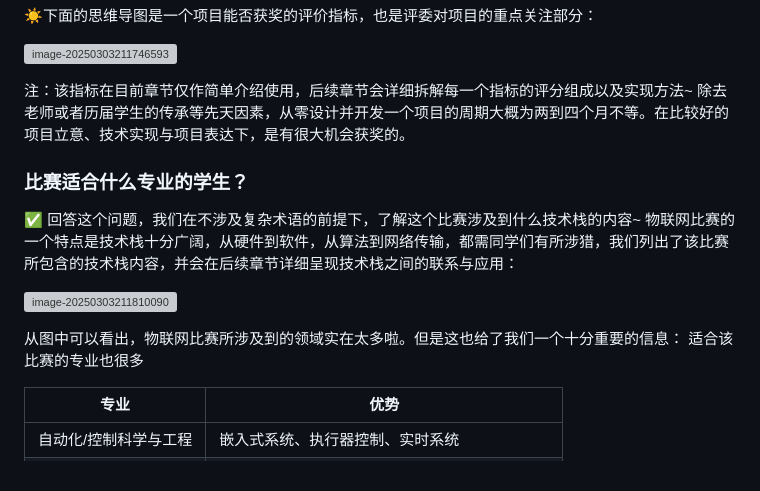
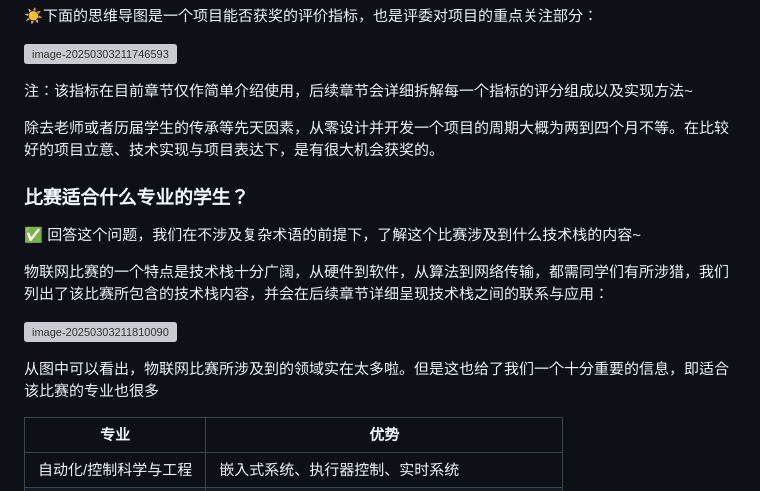
Before and after one commit to weshare2025/weshare.github.io, a Markdown page: 全国大学生物联网设计竞赛/初识篇.md, the part around the change printed below. GitHub-like rendering; grey boxes are pictures that could not be loaded.

Commit message:
初始化项目

```diff
--- a/全国大学生物联网设计竞赛/初识篇.md
+++ b/全国大学生物联网设计竞赛/初识篇.md
@@ -146,16 +148,17 @@
 ![image-20250303211746593](https://gitee.com/Kivykiwi/66666/raw/master/image-20250303211746593.png)
 
 注：该指标在目前章节仅作简单介绍使用，后续章节会详细拆解每一个指标的评分组成以及实现方法~
+
 除去老师或者历届学生的传承等先天因素，从零设计并开发一个项目的周期大概为两到四个月不等。在比较好的项目立意、技术实现与项目表达下，是有很大机会获奖的。
 
 ### 比赛适合什么专业的学生？
 ✅ 回答这个问题，我们在不涉及复杂术语的前提下，了解这个比赛涉及到什么技术栈的内容~
+
 物联网比赛的一个特点是技术栈十分广阔，从硬件到软件，从算法到网络传输，都需同学们有所涉猎，我们列出了该比赛所包含的技术栈内容，并会在后续章节详细呈现技术栈之间的联系与应用：
 
 ![image-20250303211810090](https://gitee.com/Kivykiwi/66666/raw/master/image-20250303211810090.png)
 
-从图中可以看出，物联网比赛所涉及到的领域实在太多啦。但是这也给了我们一个十分重要的信息：
-适合该比赛的专业也很多
+从图中可以看出，物联网比赛所涉及到的领域实在太多啦。但是这也给了我们一个十分重要的信息，即适合该比赛的专业也很多
 
 |专业|优势|
 |---|---|
```
Also changed, not shown: other parts of 全国大学生物联网设计竞赛/初识篇.md (+2 -0 lines).
